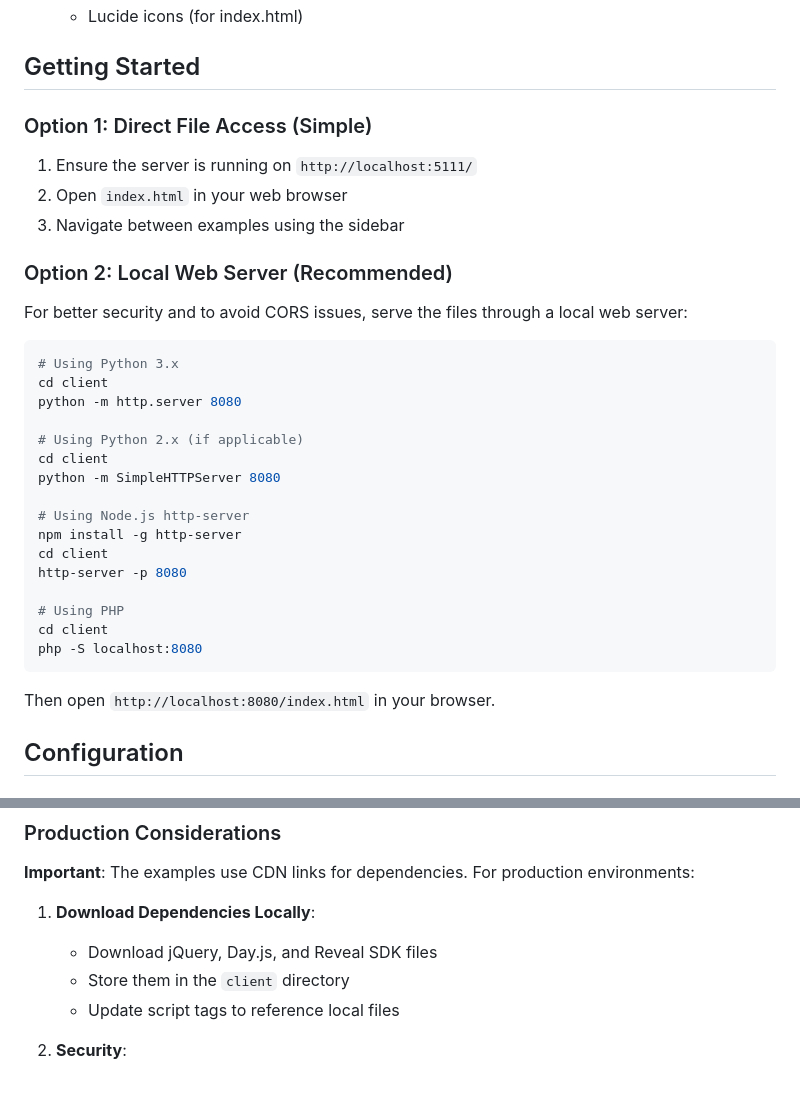
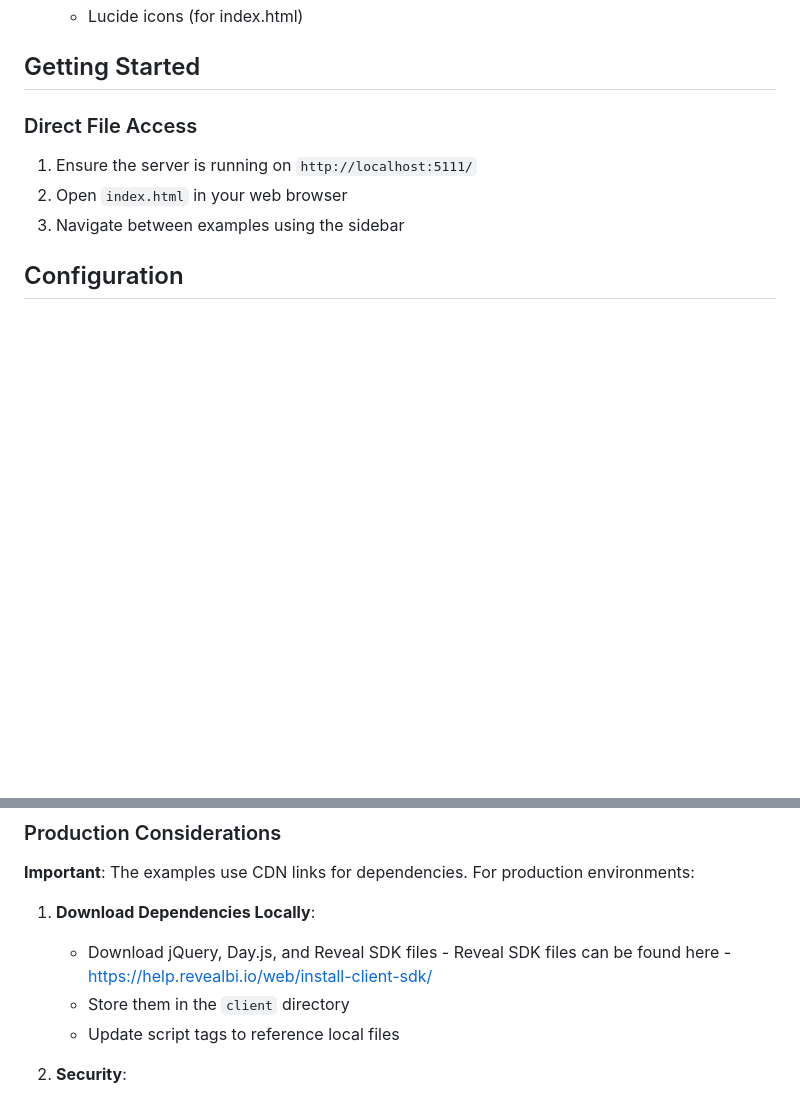
Before and after one commit to RevealBi/sdk-samples-mysql, a Markdown page: client/README.md, 2 parts joined by grey strips. Drawn GitHub-style; blank space fills up the shorter version.

Commit message:
Simplify README by removing server options
Removed local web server instructions and updated direct file access section.

````diff
--- a/client/README.md
+++ b/client/README.md
@@ -81,36 +81,11 @@ Before running the client application, ensure you have:
 
 ## Getting Started
 
-### Option 1: Direct File Access (Simple)
+### Direct File Access
 
 1. Ensure the server is running on `http://localhost:5111/`
 2. Open `index.html` in your web browser
 3. Navigate between examples using the sidebar
-
-### Option 2: Local Web Server (Recommended)
-
-For better security and to avoid CORS issues, serve the files through a local web server:
-
-```bash
-# Using Python 3.x
-cd client
-python -m http.server 8080
-
-# Using Python 2.x (if applicable)
-cd client
-python -m SimpleHTTPServer 8080
-
-# Using Node.js http-server
-npm install -g http-server
-cd client
-http-server -p 8080
-
-# Using PHP
-cd client
-php -S localhost:8080
-```
-
-Then open `http://localhost:8080/index.html` in your browser.
 
 ## Configuration
 
@@ -129,7 +104,7 @@ Replace `http://localhost:5111/` with your server's URL.
 **Important**: The examples use CDN links for dependencies. For production environments:
 
 1. **Download Dependencies Locally**:
-   - Download jQuery, Day.js, and Reveal SDK files
+   - Download jQuery, Day.js, and Reveal SDK files - Reveal SDK files can be found here -    [https://help.revealbi.io/web/install-client-sdk/](https://help.revealbi.io/web/install-client-sdk/)
    - Store them in the `client` directory
    - Update script tags to reference local files
 
````
